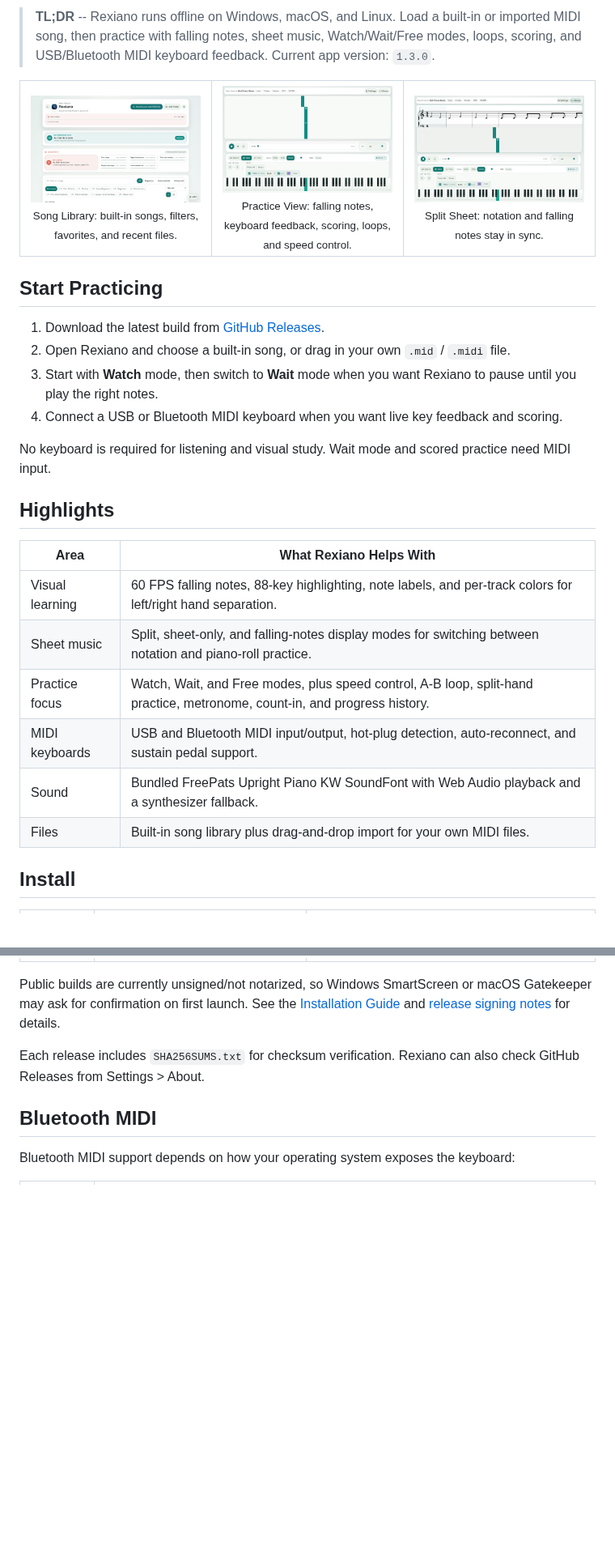
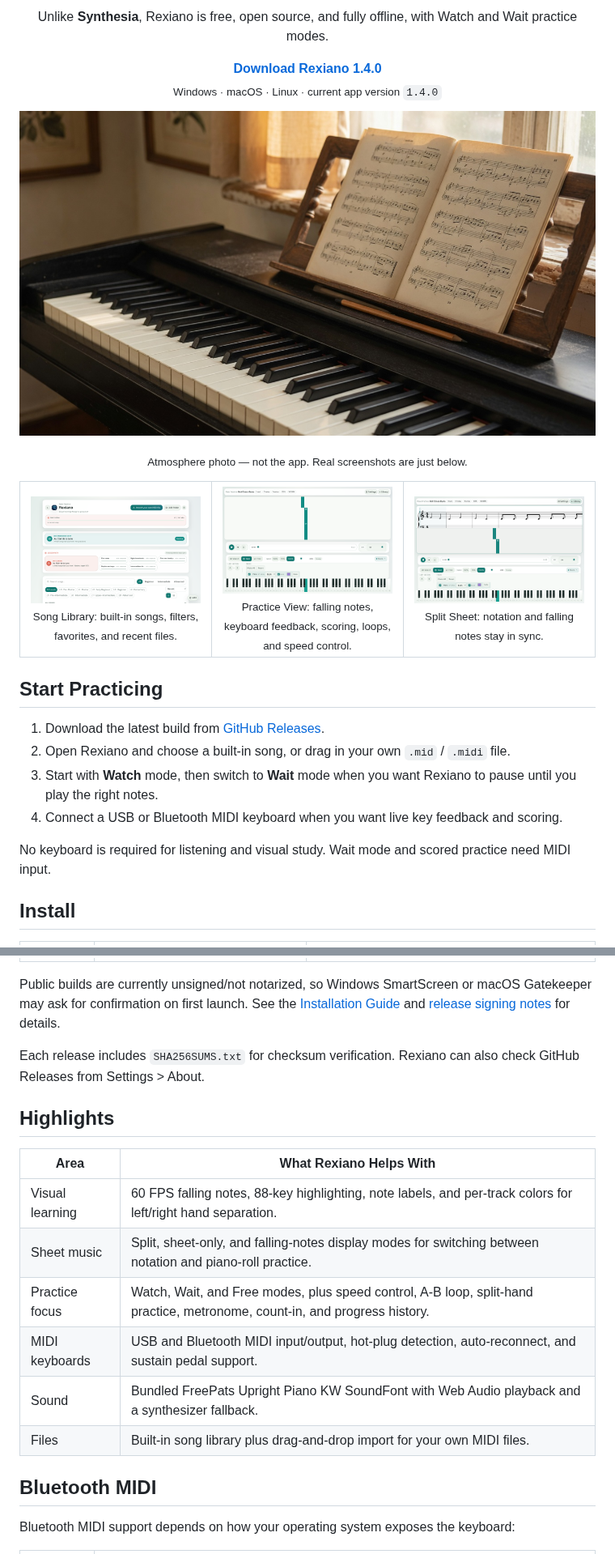
Before and after one commit to EndeavorYen/Rexiano, a Markdown page: README.md, 2 parts joined by grey strips. Shown at 81% size. Rendered like a GitHub page; pictures changed too: docs/assets/marketing/piano-sheet-hero.png (added); blank space fills up the shorter version.

```diff
--- a/README.md
+++ b/README.md
@@ -8,5 +15,18 @@ Free, open-source piano practice for falling notes, sheet music, MIDI keyboards,
 
-> **TL;DR** -- Rexiano runs offline on Windows, macOS, and Linux. Load a built-in or imported MIDI song, then practice with falling notes, sheet music, Watch/Wait/Free modes, loops, scoring, and USB/Bluetooth MIDI keyboard feedback. Current app version: `1.3.0`.
+<p align="center">
+  Unlike <strong>Synthesia</strong>, Rexiano is free, open source, and fully offline, with Watch and Wait practice modes.
+</p>
+
+<p align="center">
+  <a href="https://github.com/EndeavorYen/Rexiano/releases/latest"><strong>Download Rexiano 1.4.0</strong></a><br>
+  <sub>Windows · macOS · Linux · current app version <code>1.4.0</code></sub>
+</p>
+
+<p align="center">
+  <img src="docs/assets/marketing/piano-sheet-hero.png" alt="A piano and open sheet music by a window — Rexiano atmosphere, not a product screenshot" width="100%">
+</p>
+
+<p align="center"><sub>Atmosphere photo — not the app. Real screenshots are just below.</sub></p>
 
 <table>
   <tr>
@@ -33,17 +53,6 @@ Free, open-source piano practice for falling notes, sheet music, MIDI keyboards,
 4. Connect a USB or Bluetooth MIDI keyboard when you want live key feedback and scoring.
 
 No keyboard is required for listening and visual study. Wait mode and scored practice need MIDI input.
-
-## Highlights
-
-| Area            | What Rexiano Helps With                                                                                                    |
-| --------------- | -------------------------------------------------------------------------------------------------------------------------- |
-| Visual learning | 60 FPS falling notes, 88-key highlighting, note labels, and per-track colors for left/right hand separation.               |
-| Sheet music     | Split, sheet-only, and falling-notes display modes for switching between notation and piano-roll practice.                 |
-| Practice focus  | Watch, Wait, and Free modes, plus speed control, A-B loop, split-hand practice, metronome, count-in, and progress history. |
-| MIDI keyboards  | USB and Bluetooth MIDI input/output, hot-plug detection, auto-reconnect, and sustain pedal support.                        |
-| Sound           | Bundled FreePats Upright Piano KW SoundFont with Web Audio playback and a synthesizer fallback.                            |
-| Files           | Built-in song library plus drag-and-drop import for your own MIDI files.                                                   |
 
 ## Install
 
@@ -56,6 +65,17 @@ No keyboard is required for listening and visual study. Wait mode and scored pra
 Public builds are currently unsigned/not notarized, so Windows SmartScreen or macOS Gatekeeper may ask for confirmation on first launch. See the [Installation Guide](docs/installation-en.md) and [release signing notes](docs/release-signing.md) for details.
 
 Each release includes `SHA256SUMS.txt` for checksum verification. Rexiano can also check GitHub Releases from Settings > About.
+
+## Highlights
+
+| Area            | What Rexiano Helps With                                                                                                    |
+| --------------- | -------------------------------------------------------------------------------------------------------------------------- |
+| Visual learning | 60 FPS falling notes, 88-key highlighting, note labels, and per-track colors for left/right hand separation.               |
+| Sheet music     | Split, sheet-only, and falling-notes display modes for switching between notation and piano-roll practice.                 |
+| Practice focus  | Watch, Wait, and Free modes, plus speed control, A-B loop, split-hand practice, metronome, count-in, and progress history. |
+| MIDI keyboards  | USB and Bluetooth MIDI input/output, hot-plug detection, auto-reconnect, and sustain pedal support.                        |
+| Sound           | Bundled FreePats Upright Piano KW SoundFont with Web Audio playback and a synthesizer fallback.                            |
+| Files           | Built-in song library plus drag-and-drop import for your own MIDI files.                                                   |
 
 ## Bluetooth MIDI
 
```
Also changed, not shown: other parts of README.md (+12 -5 lines), README-zh.md (+37 -17 lines).
